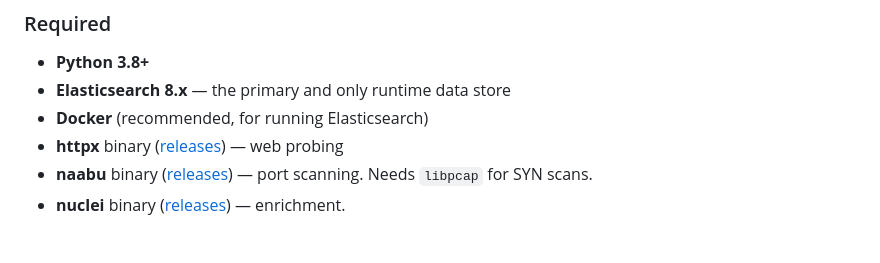
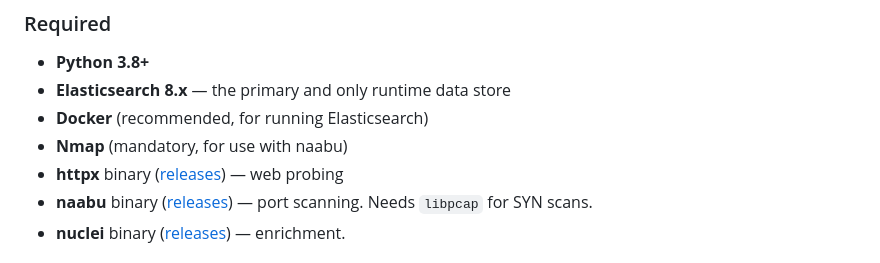
Before and after one commit to MeneerHeijpaal/scanner, a Markdown page: README.md, the part around the change. Rendered like a GitHub page.

Commit message:
Add Nmap to mandatory requirements list
Add Nmap as a mandatory requirement for naabu usage.

```diff
--- a/README.md
+++ b/README.md
@@ -73,6 +73,7 @@ is the best starting point.
 - **Python 3.8+**
 - **Elasticsearch 8.x** — the primary and only runtime data store
 - **Docker** (recommended, for running Elasticsearch)
+- **Nmap** (mandatory, for use with naabu)
 - **httpx** binary ([releases](https://github.com/projectdiscovery/httpx/releases)) — web probing
 - **naabu** binary ([releases](https://github.com/projectdiscovery/naabu/releases)) — port scanning. Needs `libpcap` for SYN scans.
 - **nuclei** binary ([releases](https://github.com/projectdiscovery/nuclei/releases)) — enrichment.
```
